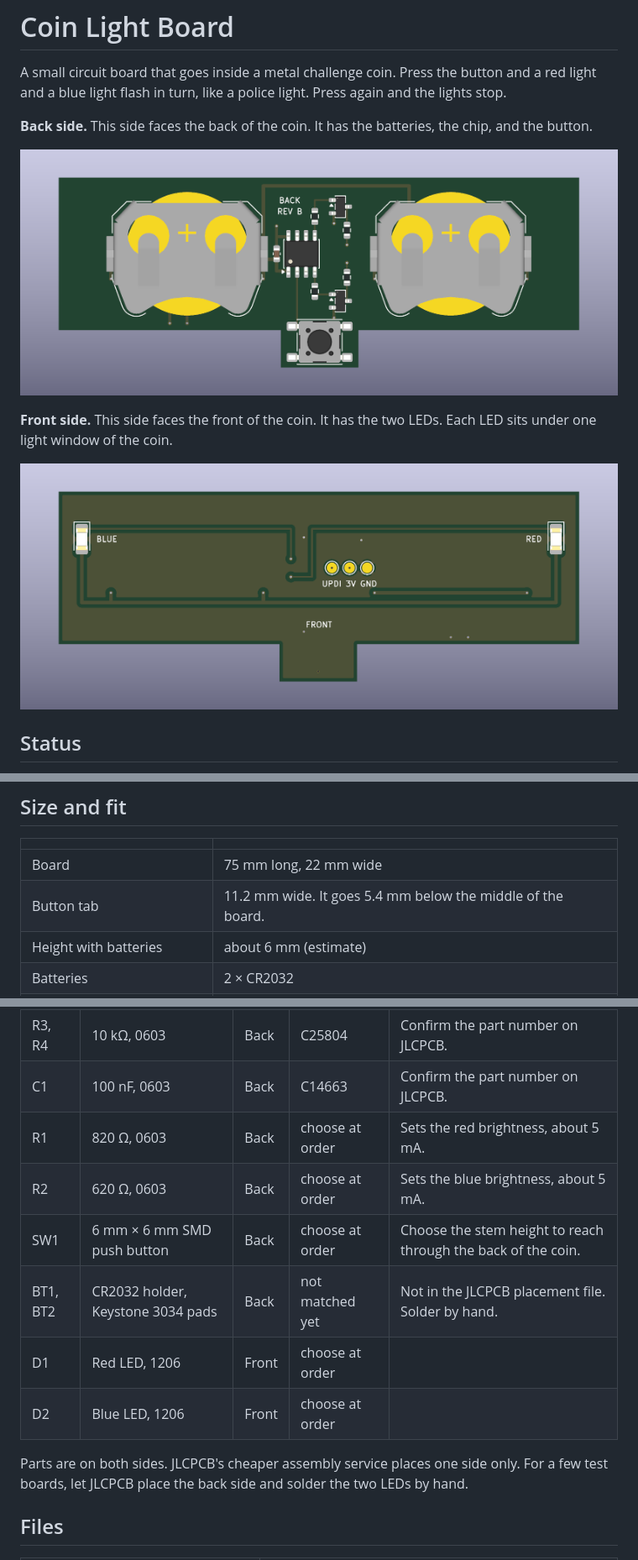
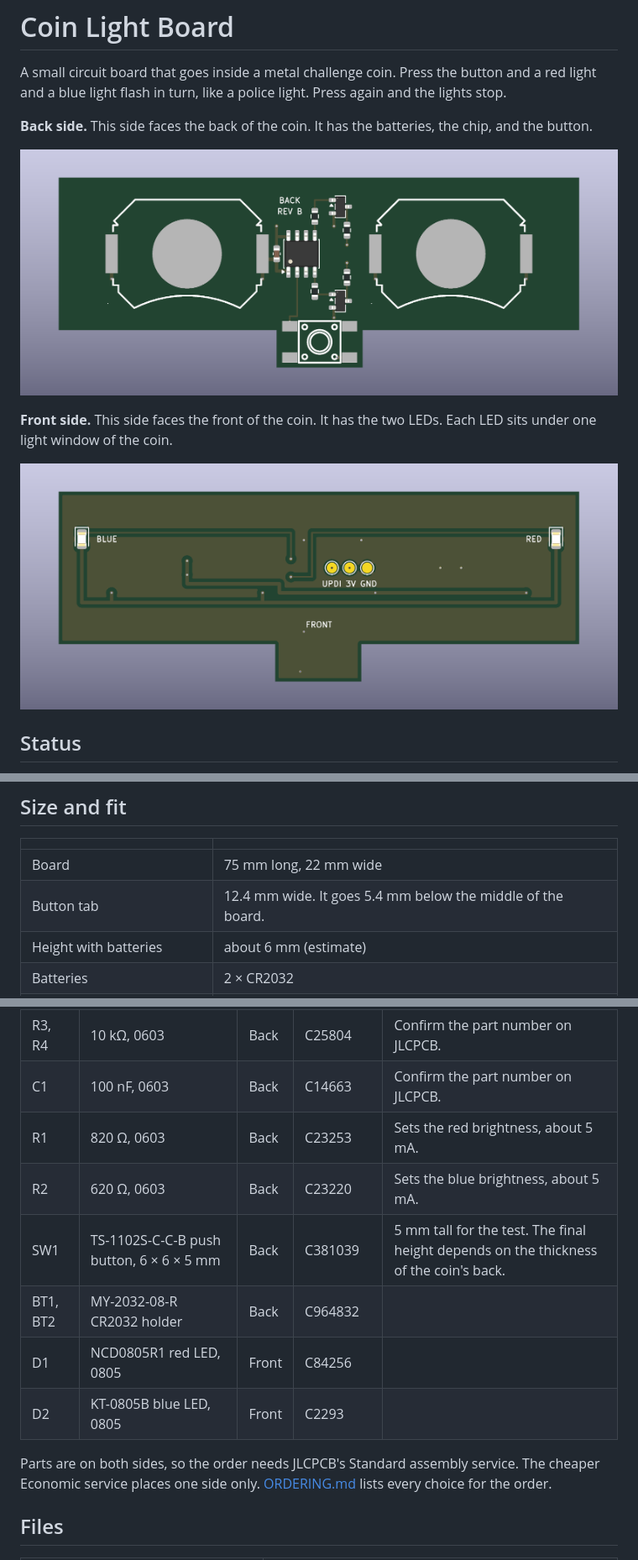
Before and after one commit to StirlingMarketingGroup/coin-light-board, a Markdown page: README.md, 3 parts joined by grey strips. Shown at 84% size. GitHub-like rendering; pictures changed too: docs/board-back.png, docs/board-front.png.

```diff
--- a/README.md
+++ b/README.md
@@ -28,7 +28,7 @@ Revision A was a first test layout. It is kept under the git tag `rev-a`.
 | | |
 | --- | --- |
 | Board | 75 mm long, 22 mm wide |
-| Button tab | 11.2 mm wide. It goes 5.4 mm below the middle of the board. |
+| Button tab | 12.4 mm wide. It goes 5.4 mm below the middle of the board. |
 | Height with batteries | about 6 mm (estimate) |
 | Batteries | 2 × CR2032 |
 | Lights | 1 red LED and 1 blue LED, on the front side |
@@ -59,14 +59,14 @@ The board was sized for a coin that is 95.25 mm wide and 33.17 mm tall, with a m
 | Q1, Q2 | MMBT3904, SOT-23 | Back | C20526 | |
 | R3, R4 | 10 kΩ, 0603 | Back | C25804 | Confirm the part number on JLCPCB. |
 | C1 | 100 nF, 0603 | Back | C14663 | Confirm the part number on JLCPCB. |
-| R1 | 820 Ω, 0603 | Back | choose at order | Sets the red brightness, about 5 mA. |
-| R2 | 620 Ω, 0603 | Back | choose at order | Sets the blue brightness, about 5 mA. |
-| SW1 | 6 mm × 6 mm SMD push button | Back | choose at order | Choose the stem height to reach through the back of the coin. |
-| BT1, BT2 | CR2032 holder, Keystone 3034 pads | Back | not matched yet | Not in the JLCPCB placement file. Solder by hand. |
-| D1 | Red LED, 1206 | Front | choose at order | |
-| D2 | Blue LED, 1206 | Front | choose at order | |
+| R1 | 820 Ω, 0603 | Back | C23253 | Sets the red brightness, about 5 mA. |
+| R2 | 620 Ω, 0603 | Back | C23220 | Sets the blue brightness, about 5 mA. |
+| SW1 | TS-1102S-C-C-B push button, 6 × 6 × 5 mm | Back | C381039 | 5 mm tall for the test. The final height depends on the thickness of the coin's back. |
+| BT1, BT2 | MY-2032-08-R CR2032 holder | Back | C964832 | |
+| D1 | NCD0805R1 red LED, 0805 | Front | C84256 | |
+| D2 | KT-0805B blue LED, 0805 | Front | C2293 | |
 
-Parts are on both sides. JLCPCB's cheaper assembly service places one side only. For a few test boards, let JLCPCB place the back side and solder the two LEDs by hand.
+Parts are on both sides, so the order needs JLCPCB's Standard assembly service. The cheaper Economic service places one side only. [ORDERING.md](ORDERING.md) lists every choice for the order.
 
 ## Files
 
```
Also changed, not shown: other parts of README.md (+5 -1 lines), ORDERING.md (added, +103 -0 lines), 10 other files.
